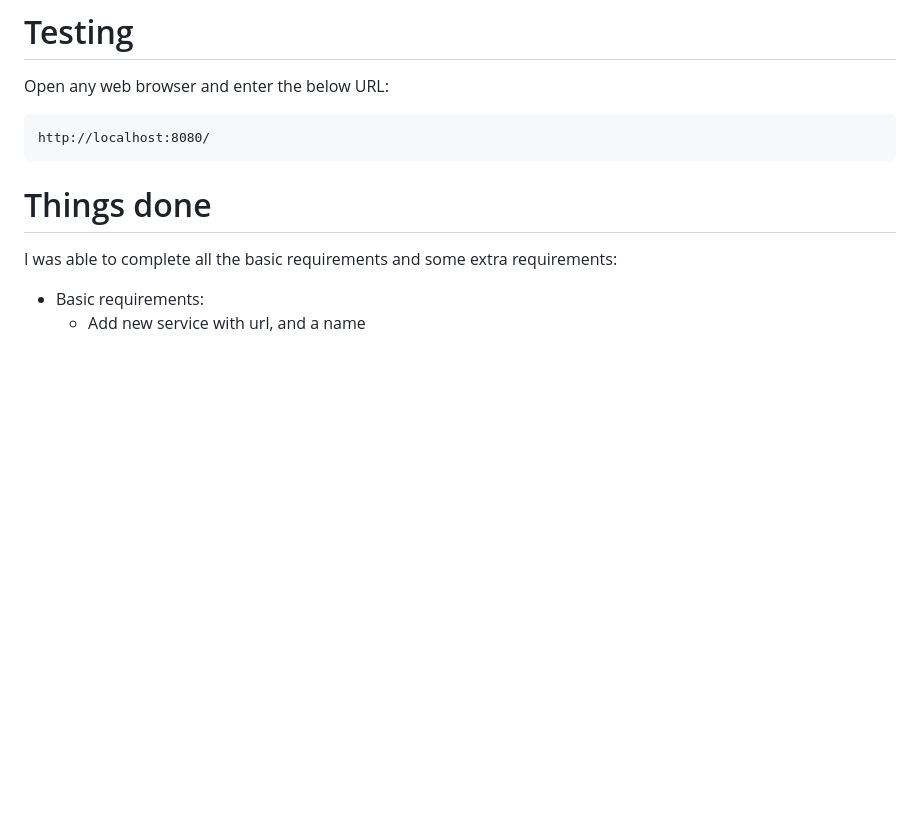
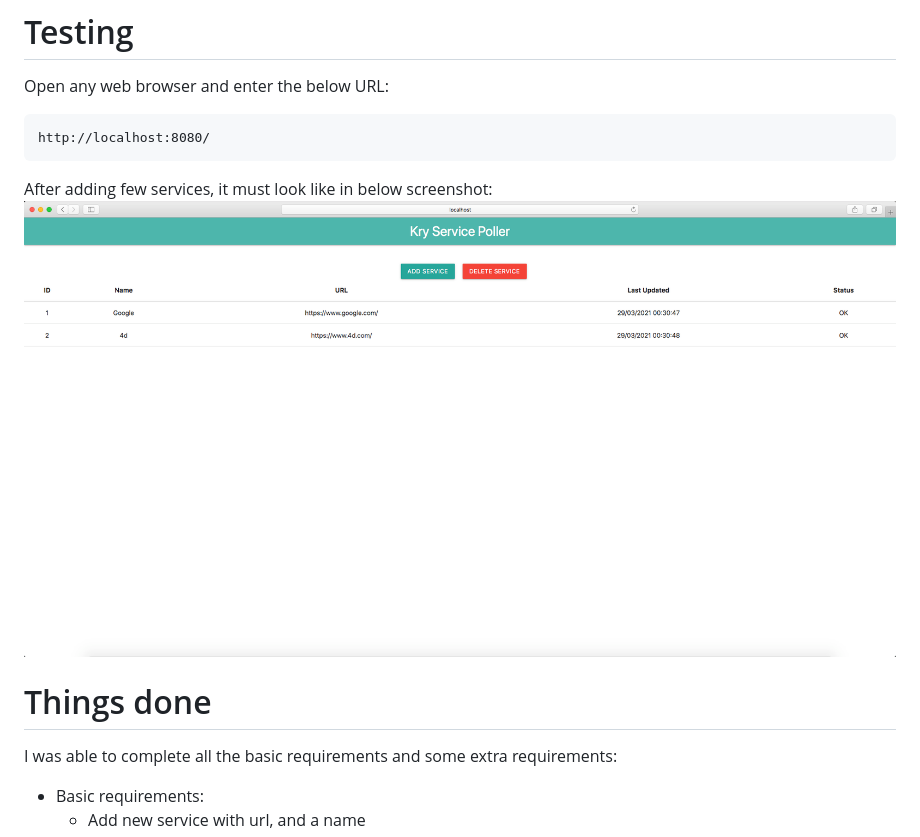
Before and after one commit to rsetty2501/ServicePoller, a Markdown page: README.md, the part around the change. Drawn GitHub-style; pictures changed too: ExpectedResult.png (added); blank space fills up the shorter version.

````diff
--- a/README.md
+++ b/README.md
@@ -63,6 +63,8 @@ Open any web browser and enter the below URL:
 ```
 http://localhost:8080/
 ```
+After adding few services, it must look like in below screenshot:
+![Alt text](./ExpectedResult.png)
 
 # Things done
 I was able to complete all the basic requirements and some extra requirements:
````
